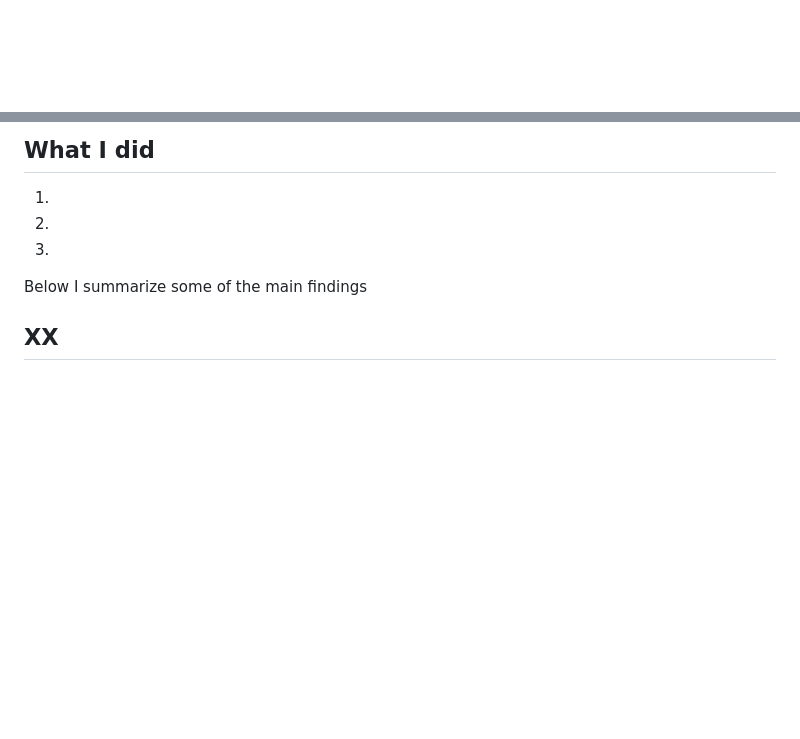
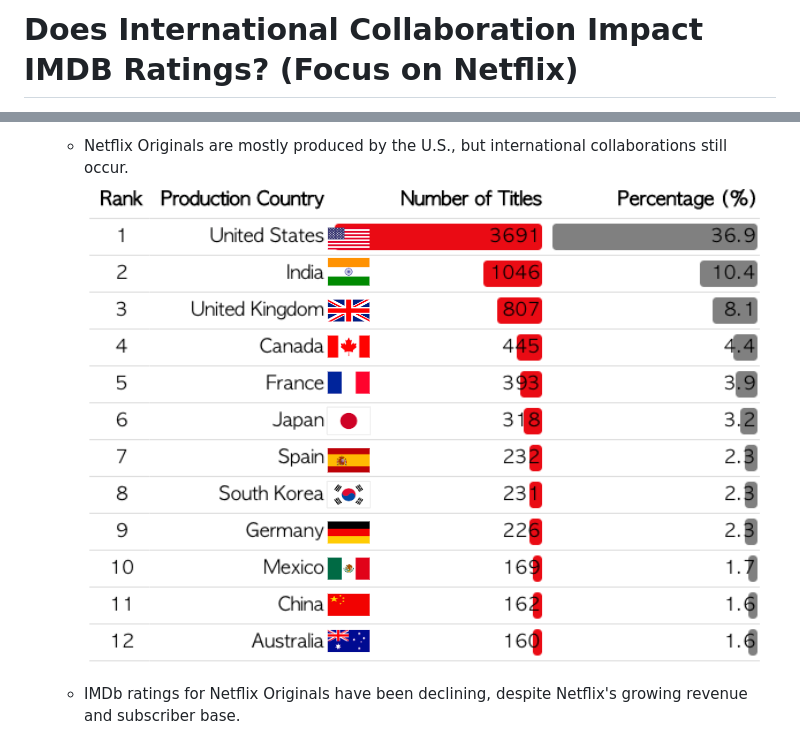
Before and after one commit to jeesung-ahn/IMDB_Netflix_Analysis, a Markdown page: README.md, 2 parts joined by grey strips. GitHub-like rendering; pictures changed too: images/2.png (added); blank space fills up the shorter version.

Commit message:
findings

```diff
--- a/README.md
+++ b/README.md
@@ -1,2 +1,2 @@
-#
+# Does International Collaboration Impact IMDB Ratings? (Focus on Netflix)
 
@@ -8,10 +13,7 @@ Movies and TV shows can be made in more than one country. I have always found mo
 
-## What I did
-1.
-2.
-3.
+  * Netflix Originals are mostly produced by the U.S., but international collaborations still occur.
+  ![Finding2](images/2.png)
 
-Below I summarize some of the main findings
+  * IMDb ratings for Netflix Originals have been declining, despite Netflix's growing revenue and subscriber base.
 
-## XX
 
```
Also changed, not shown: other parts of README.md (+18 -11 lines), images/1.png (added), images/3.png (added), images/4.png (added), 2 other files.
